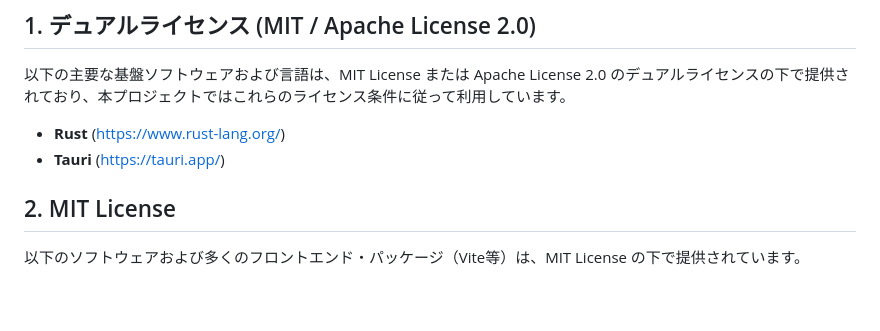
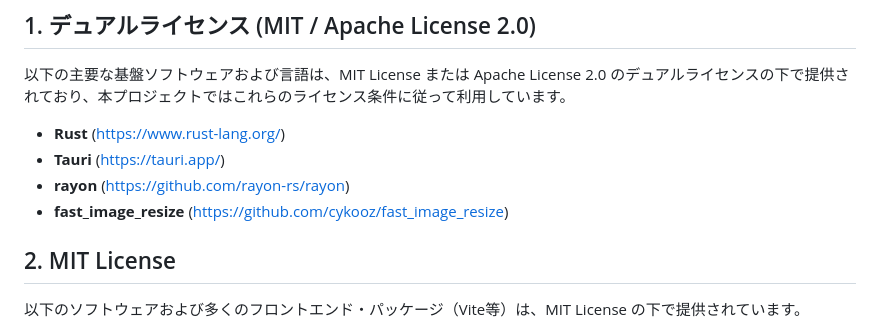
Before and after one commit to matsumotoswitch/Veloce, a Markdown page: LICENSE.md, the part around the change. Drawn GitHub-style; blank space fills up the shorter version.

Commit message:
ライセンス修正

```diff
--- a/LICENSE.md
+++ b/LICENSE.md
@@ -55,6 +55,8 @@ IN NO EVENT SHALL THE AUTHORS OR COPYRIGHT HOLDERS BE LIABLE FOR ANY CLAIM, DAMA
 
 * **Rust** (https://www.rust-lang.org/)
 * **Tauri** (https://tauri.app/)
+* **rayon** (https://github.com/rayon-rs/rayon)
+* **fast_image_resize** (https://github.com/cykooz/fast_image_resize)
 
 ## 2. MIT License
 以下のソフトウェアおよび多くのフロントエンド・パッケージ（Vite等）は、MIT License の下で提供されています。
```
